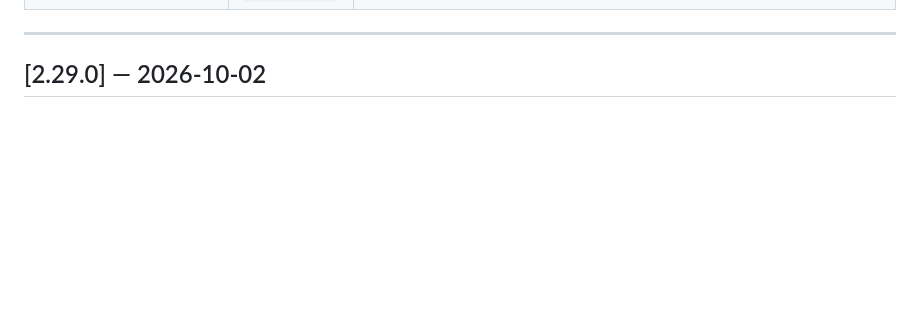
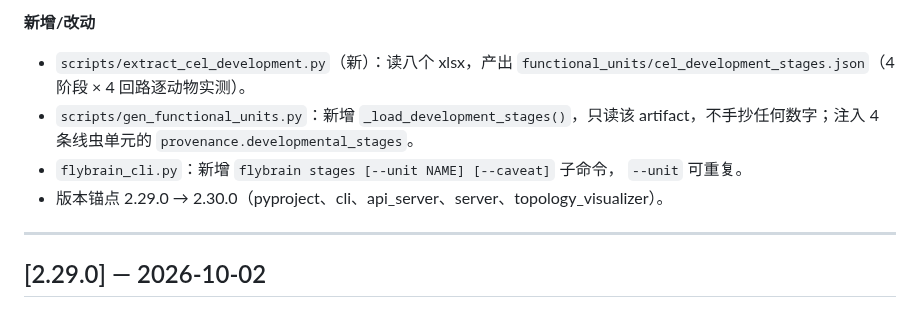
Before and after one commit to lm203688/flybrain-connectome, a Markdown page: CHANGELOG.md, the part around one of its changes. Rendered like a GitHub page; blank space fills up the shorter version.

```diff
--- a/CHANGELOG.md
+++ b/CHANGELOG.md
@@ -19,3 +70,12 @@ The **schema version** is versioned separately from the **package version**:
+**新增/改动**
+
+- `scripts/extract_cel_development.py`（新）：读八个 xlsx，产出
+  `functional_units/cel_development_stages.json`（4 阶段 × 4 回路逐动物实测）。
+- `scripts/gen_functional_units.py`：新增 `_load_development_stages()`，只读该
+  artifact，不手抄任何数字；注入 4 条线虫单元的 `provenance.developmental_stages`。
+- `flybrain_cli.py`：新增 `flybrain stages [--unit NAME] [--caveat]` 子命令，
+  `--unit` 可重复。
+- 版本锚点 2.29.0 → 2.30.0（pyproject、cli、api_server、server、topology_visualizer）。
 
 ---
 
```
Also changed, not shown: other parts of CHANGELOG.md (+53 -2 lines).
